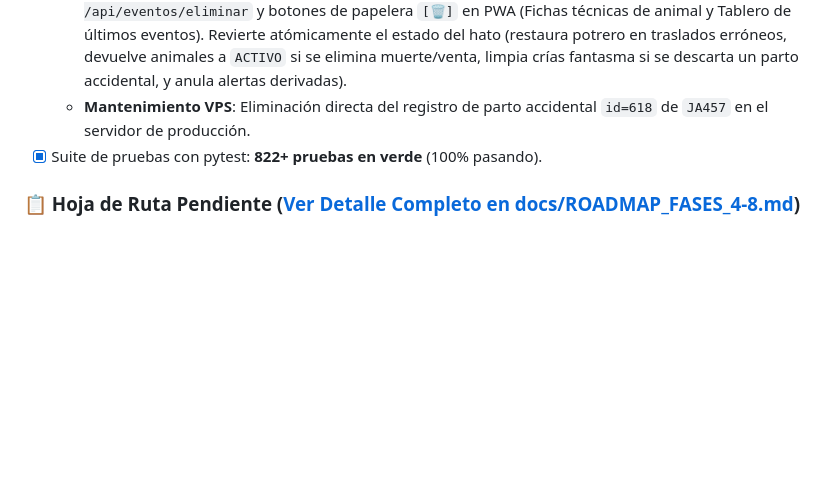
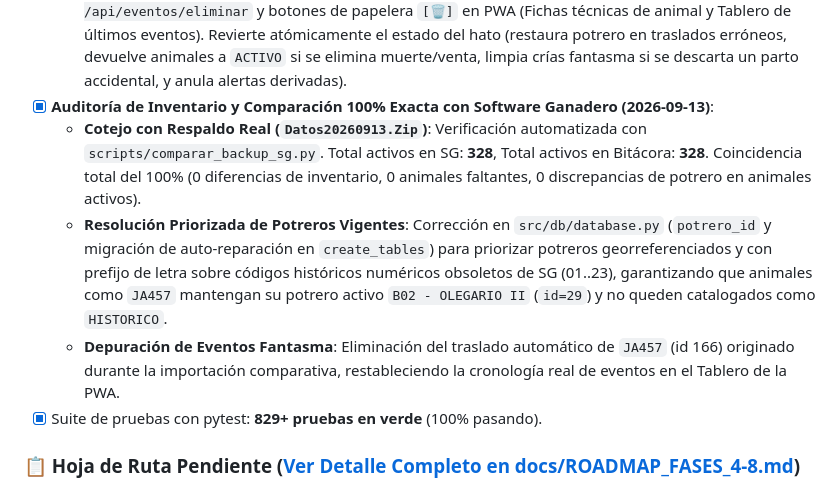
Before and after one commit to nonames-bit/bot-bitacora-de-campo, a Markdown page: README.md, the part around the change. Drawn GitHub-style; blank space fills up the shorter version.

Commit message:
docs: update progress with SG backup comparison and inventory reconciliation

```diff
--- a/README.md
+++ b/README.md
@@ -615,8 +615,11 @@ y `--imagen ruta.jpg`, además de `--db` para elegir la base SQLite destino.
     - **Corrección Árbol Genealógico en PWA (`JA218`)**: Solucionado `ReferenceError: click is not defined` en `app.js` al renderizar enlaces a fichas de padres/abuelos; ahora navega fluidamente usando atributos `data-ir-ficha`.
     - **Sugerencia Automática de Arete de Cría (Regla Software Ganadero)**: Al registrar partos, el sistema sugiere automáticamente el arete de la cría como `<TagMadre>-<DígitoAño>` (ej. `JA457` en 2026 -> `JA457-6`, `n088` -> `n088-6`). Es 100% editable y opcional, cuenta con chip clickeable de sugerencia y previene envíos prematuros con la tecla Enter antes del paso 3.
     - **Eliminación y Reversión de Eventos (Exclusivo OWNER)**: Endpoint seguro `POST /api/eventos/eliminar` y botones de papelera `[🗑️]` en PWA (Fichas técnicas de animal y Tablero de últimos eventos). Revierte atómicamente el estado del hato (restaura potrero en traslados erróneos, devuelve animales a `ACTIVO` si se elimina muerte/venta, limpia crías fantasma si se descarta un parto accidental, y anula alertas derivadas).
-    - **Mantenimiento VPS**: Eliminación directa del registro de parto accidental `id=618` de `JA457` en el servidor de producción.
-- [x] Suite de pruebas con pytest: **822+ pruebas en verde** (100% pasando).
+- [x] **Auditoría de Inventario y Comparación 100% Exacta con Software Ganadero (2026-09-13)**:
+    - **Cotejo con Respaldo Real (`Datos20260913.Zip`)**: Verificación automatizada con `scripts/comparar_backup_sg.py`. Total activos en SG: **328**, Total activos en Bitácora: **328**. Coincidencia total del 100% (0 diferencias de inventario, 0 animales faltantes, 0 discrepancias de potrero en animales activos).
+    - **Resolución Priorizada de Potreros Vigentes**: Corrección en `src/db/database.py` (`potrero_id` y migración de auto-reparación en `create_tables`) para priorizar potreros georreferenciados y con prefijo de letra sobre códigos históricos numéricos obsoletos de SG (01..23), garantizando que animales como `JA457` mantengan su potrero activo `B02 - OLEGARIO II` (`id=29`) y no queden catalogados como `HISTORICO`.
+    - **Depuración de Eventos Fantasma**: Eliminación del traslado automático de `JA457` (id 166) originado durante la importación comparativa, restableciendo la cronología real de eventos en el Tablero de la PWA.
+- [x] Suite de pruebas con pytest: **829+ pruebas en verde** (100% pasando).
 
 ### 📋 Hoja de Ruta Pendiente ([Ver Detalle Completo en docs/ROADMAP_FASES_4-8.md](docs/ROADMAP_FASES_4-8.md))
 > ✅ La **Fase 4 (El Despacho Matutino)** ya está implementada: briefing 05:30 AM, inseminaciones AM-PM, Voisin día 3 y reposo ≥30d, palpación/eco día 35/60, recordatorios programados (`/programar`), registro de leche (`/leche`) y alertas de celo perdido.
```
